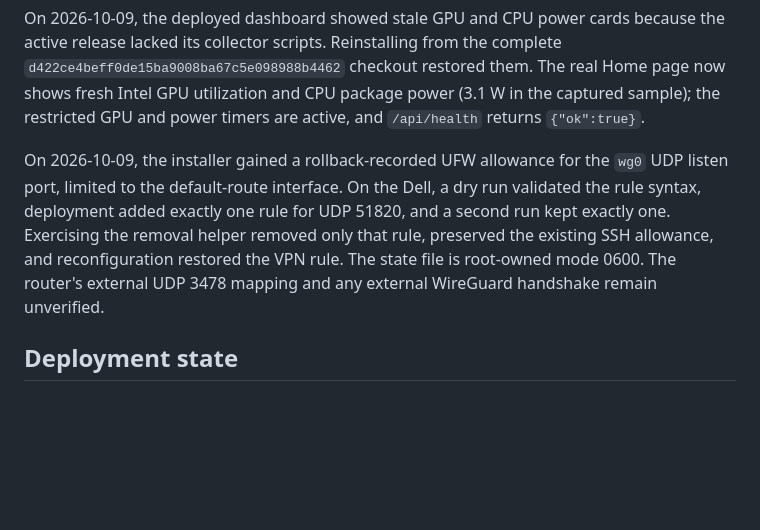
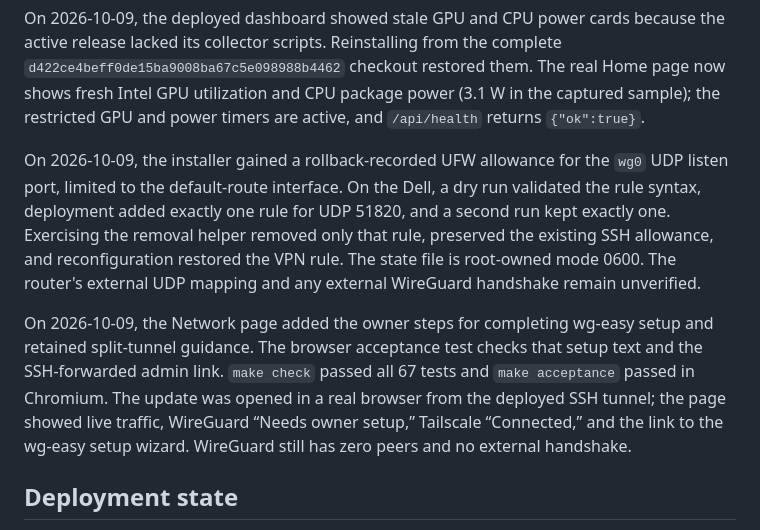
Before and after one commit to huou07/huou07-playground, a Markdown page: docs/STATUS.md, the part around one of its changes. Drawn GitHub-style; blank space fills up the shorter version.

Commit message:
Record WireGuard onboarding release

```diff
--- a/docs/STATUS.md
+++ b/docs/STATUS.md
@@ -76,6 +76,8 @@ On 2026-10-09, Cockpit Move files gained a directory picker for source and desti
 
 On 2026-10-09, the deployed dashboard showed stale GPU and CPU power cards because the active release lacked its collector scripts. Reinstalling from the complete `d422ce4beff0de15ba9008ba67c5e098988b4462` checkout restored them. The real Home page now shows fresh Intel GPU utilization and CPU package power (3.1 W in the captured sample); the restricted GPU and power timers are active, and `/api/health` returns `{"ok":true}`.
 
-On 2026-10-09, the installer gained a rollback-recorded UFW allowance for the `wg0` UDP listen port, limited to the default-route interface. On the Dell, a dry run validated the rule syntax, deployment added exactly one rule for UDP 51820, and a second run kept exactly one. Exercising the removal helper removed only that rule, preserved the existing SSH allowance, and reconfiguration restored the VPN rule. The state file is root-owned mode 0600. The router's external UDP 3478 mapping and any external WireGuard handshake remain unverified.
+On 2026-10-09, the installer gained a rollback-recorded UFW allowance for the `wg0` UDP listen port, limited to the default-route interface. On the Dell, a dry run validated the rule syntax, deployment added exactly one rule for UDP 51820, and a second run kept exactly one. Exercising the removal helper removed only that rule, preserved the existing SSH allowance, and reconfiguration restored the VPN rule. The state file is root-owned mode 0600. The router's external UDP mapping and any external WireGuard handshake remain unverified.
+
+On 2026-10-09, the Network page added the owner steps for completing wg-easy setup and retained split-tunnel guidance. The browser acceptance test checks that setup text and the SSH-forwarded admin link. `make check` passed all 67 tests and `make acceptance` passed in Chromium. The update was opened in a real browser from the deployed SSH tunnel; the page showed live traffic, WireGuard “Needs owner setup,” Tailscale “Connected,” and the link to the wg-easy setup wizard. WireGuard still has zero peers and no external handshake.
 
 ## Deployment state
```
Also changed, not shown: other parts of docs/STATUS.md (+1 -1 lines).
